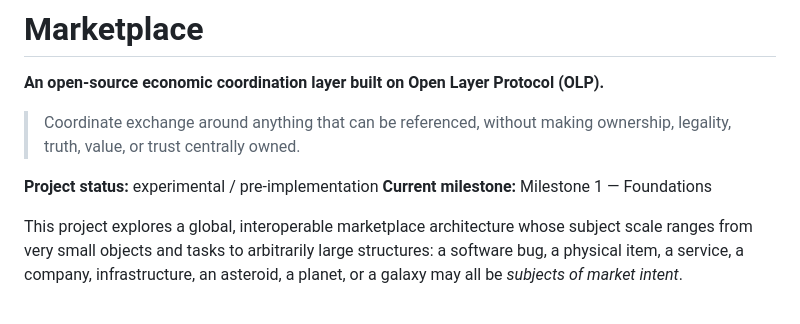
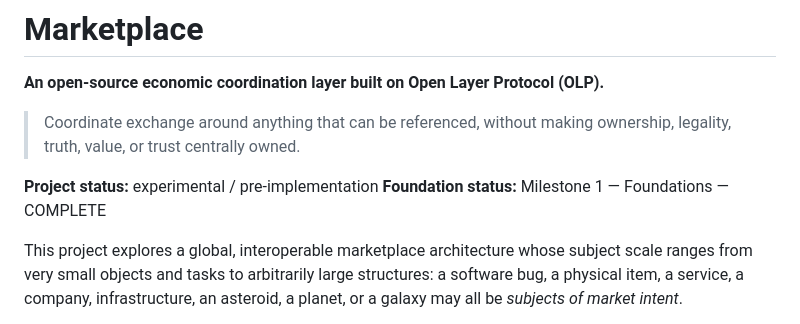
Before and after one commit to open-trust-layer/marketplace, a Markdown page: README.md, the part around the change. Rendered like a GitHub page.

Commit message:
docs: mark milestone 1 foundation complete

```diff
--- a/README.md
+++ b/README.md
@@ -5,7 +5,7 @@
 > Coordinate exchange around anything that can be referenced, without making ownership, legality, truth, value, or trust centrally owned.
 
 **Project status:** experimental / pre-implementation
-**Current milestone:** Milestone 1 — Foundations
+**Foundation status:** Milestone 1 — Foundations — COMPLETE
 
 This project explores a global, interoperable marketplace architecture whose subject scale ranges from very small objects and tasks to arbitrarily large structures: a software bug, a physical item, a service, a company, infrastructure, an asteroid, a planet, or a galaxy may all be *subjects of market intent*.
 
```
